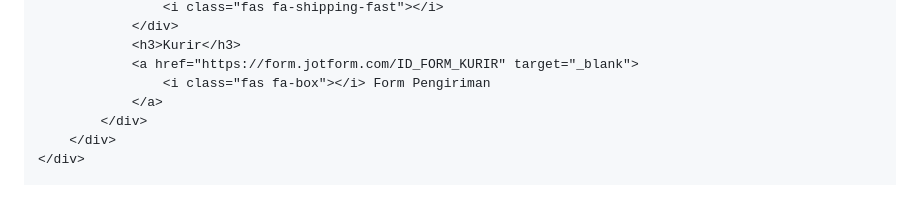
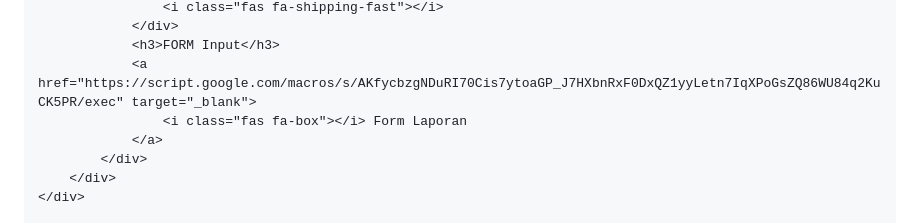
Before and after one commit to sendisurprice-maker/WebAppSurprice, a Markdown page: README.md, the part around the change printed below. GitHub-like rendering; blank space fills up the shorter version.

Commit message:
Update README.md
Aplikasi Pengembangan Sistem

```diff
--- a/README.md
+++ b/README.md
@@ -590,8 +590,8 @@ footer a:hover {
                     <i class="fas fa-shipping-fast"></i>
                 </div>
-                <h3>Kurir</h3>
-                <a href="https://form.jotform.com/ID_FORM_KURIR" target="_blank">
-                    <i class="fas fa-box"></i> Form Pengiriman
+                <h3>FORM Input</h3>
+                <a href="https://script.google.com/macros/s/AKfycbzgNDuRI70Cis7ytoaGP_J7HXbnRxF0DxQZ1yyLetn7IqXPoGsZQ86WU84q2KuCK5PR/exec" target="_blank">
+                    <i class="fas fa-box"></i> Form Laporan
                 </a>
             </div>
         </div>
```
Also changed, not shown: other parts of README.md (+2 -2 lines).
